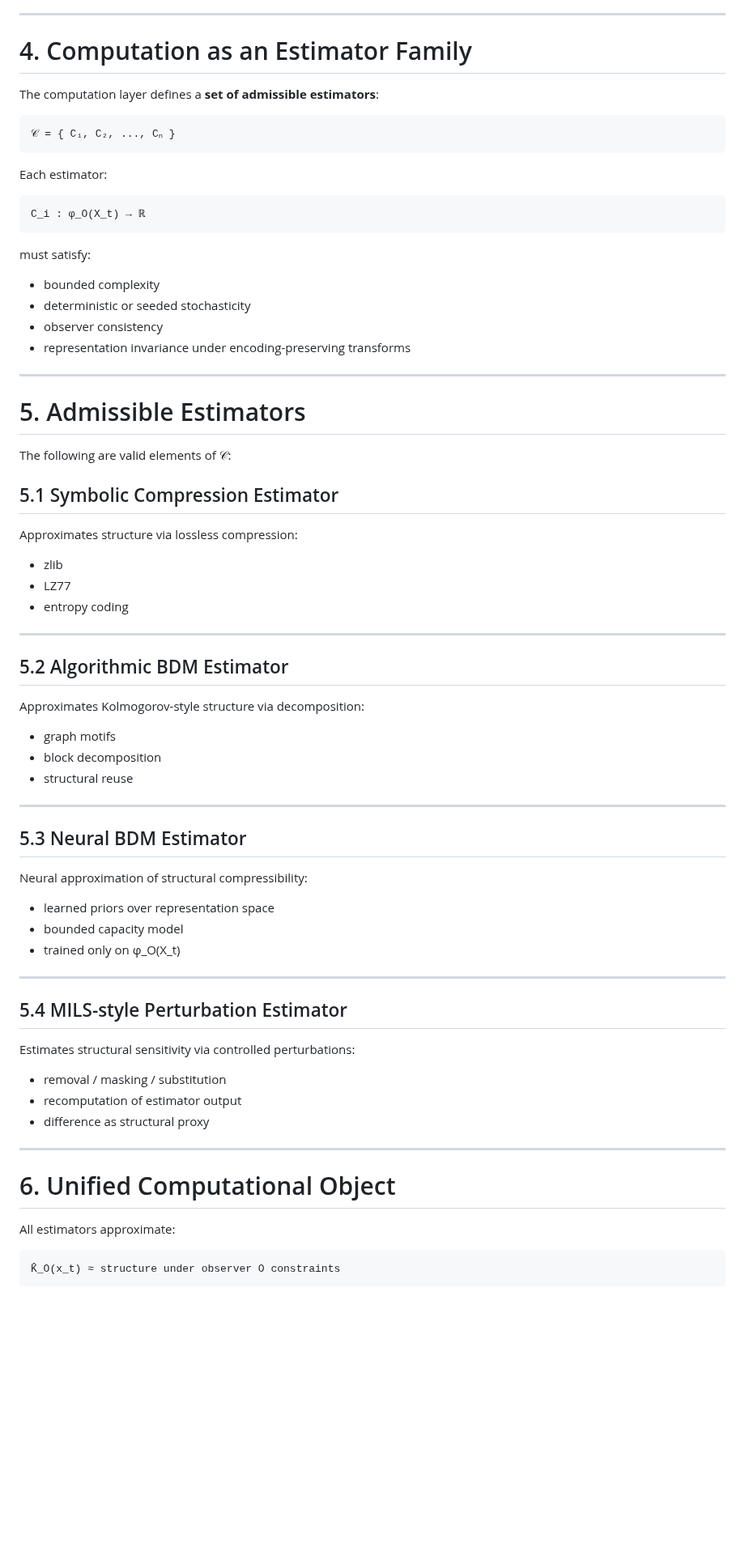
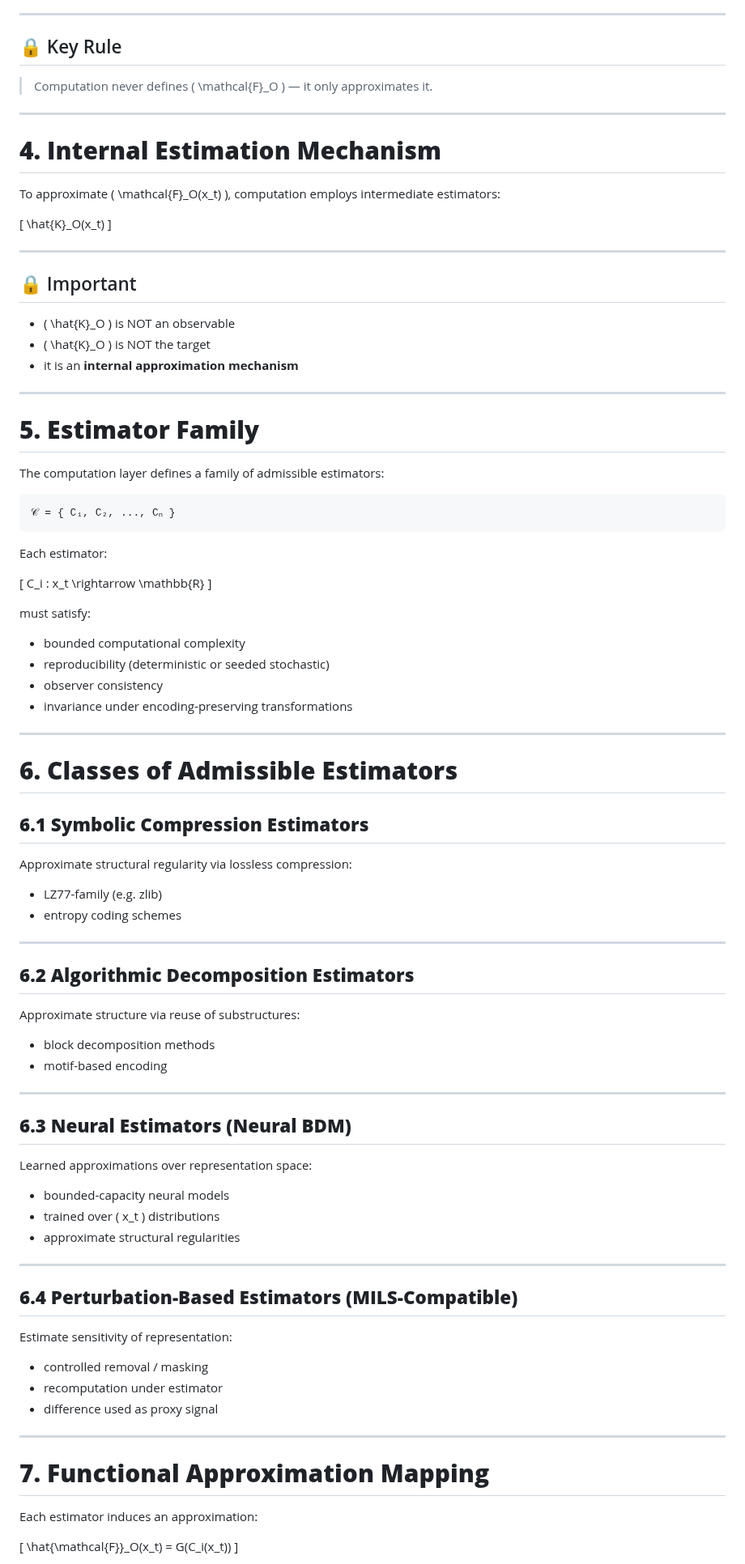
Before and after one commit to algoplexity/algoplexity, a Markdown page: cio-core/2-computation/paper-b-computation.md, the part around one of its changes. Shown at 81% size. Drawn GitHub-style; blank space fills up the shorter version.

````diff
--- a/cio-core/2-computation/paper-b-computation.md
+++ b/cio-core/2-computation/paper-b-computation.md
@@ -165,9 +69,33 @@ Where:
 
 ---
 
-# 4. Computation as an Estimator Family
+## 🔒 Key Rule
 
-The computation layer defines a **set of admissible estimators**:
+> Computation never defines ( \mathcal{F}_O ) — it only approximates it.
+
+---
+
+# **4. Internal Estimation Mechanism**
+
+To approximate ( \mathcal{F}_O(x_t) ), computation employs intermediate estimators:
+
+[
+\hat{K}_O(x_t)
+]
+
+---
+
+## 🔒 Important
+
+* ( \hat{K}_O ) is NOT an observable
+* ( \hat{K}_O ) is NOT the target
+* it is an **internal approximation mechanism**
+
+---
+
+# **5. Estimator Family**
+
+The computation layer defines a family of admissible estimators:
 
 ```text
 𝒞 = { C₁, C₂, ..., Cₙ }
@@ -175,68 +103,64 @@ The computation layer defines a **set of admissible estimators**:
 
 Each estimator:
 
-```text
-C_i : φ_O(X_t) → ℝ
-```
+[
+C_i : x_t \rightarrow \mathbb{R}
+]
 
 must satisfy:
 
-* bounded complexity
-* deterministic or seeded stochasticity
+* bounded computational complexity
+* reproducibility (deterministic or seeded stochastic)
 * observer consistency
-* representation invariance under encoding-preserving transforms
+* invariance under encoding-preserving transformations
 
 ---
 
-# 5. Admissible Estimators
+# **6. Classes of Admissible Estimators**
 
-The following are valid elements of 𝒞:
+## **6.1 Symbolic Compression Estimators**
 
-## 5.1 Symbolic Compression Estimator
+Approximate structural regularity via lossless compression:
 
-Approximates structure via lossless compression:
-
-* zlib
-* LZ77
-* entropy coding
+* LZ77-family (e.g. zlib)
+* entropy coding schemes
 
 ---
 
-## 5.2 Algorithmic BDM Estimator
+## **6.2 Algorithmic Decomposition Estimators**
 
-Approximates Kolmogorov-style structure via decomposition:
+Approximate structure via reuse of substructures:
 
-* graph motifs
-* block decomposition
-* structural reuse
+* block decomposition methods
+* motif-based encoding
 
 ---
 
-## 5.3 Neural BDM Estimator
+## **6.3 Neural Estimators (Neural BDM)**
 
-Neural approximation of structural compressibility:
+Learned approximations over representation space:
 
-* learned priors over representation space
-* bounded capacity model
-* trained only on φ_O(X_t)
+* bounded-capacity neural models
+* trained over ( x_t ) distributions
+* approximate structural regularities
 
 ---
 
-## 5.4 MILS-style Perturbation Estimator
+## **6.4 Perturbation-Based Estimators (MILS-Compatible)**
 
-Estimates structural sensitivity via controlled perturbations:
+Estimate sensitivity of representation:
 
-* removal / masking / substitution
-* recomputation of estimator output
-* difference as structural proxy
+* controlled removal / masking
+* recomputation under estimator
+* difference used as proxy signal
 
 ---
 
-# 6. Unified Computational Object
+# **7. Functional Approximation Mapping**
 
-All estimators approximate:
+Each estimator induces an approximation:
 
-```text
-K̂_O(x_t) ≈ structure under observer O constraints
-```
+[
+\hat{\mathcal{F}}_O(x_t) = G(C_i(x_t))
+]
 
````
Also changed, not shown: other parts of cio-core/2-computation/paper-b-computation.md (+69 -154 lines).
